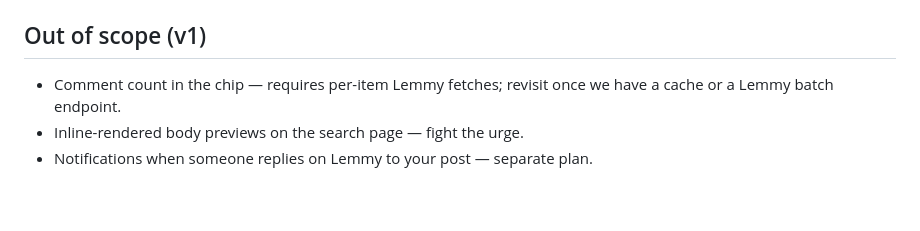
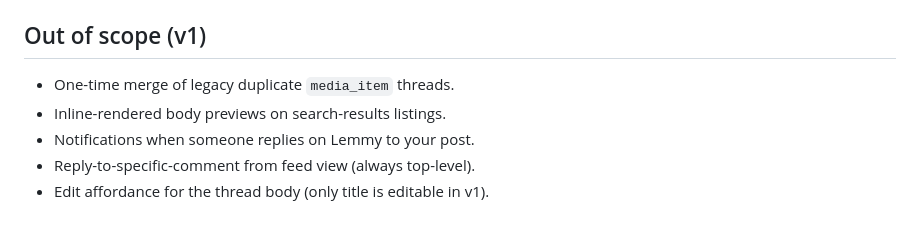
Before and after one commit to A-U-Supply/a-u.supply, a Markdown page: docs/plans/2026-05-16-search-lemmy-preview.md, the part around one of its changes. Rendered like a GitHub page.

```diff
--- a/docs/plans/2026-05-16-search-lemmy-preview.md
+++ b/docs/plans/2026-05-16-search-lemmy-preview.md
@@ -107,6 +115,8 @@ Counts response is a breaking change to one caller (`enrichDiscussionCounts` in
 
 ## Out of scope (v1)
 
-- Comment count in the chip — requires per-item Lemmy fetches; revisit once we have a cache or a Lemmy batch endpoint.
-- Inline-rendered body previews on the search page — fight the urge.
-- Notifications when someone replies on Lemmy to your post — separate plan.
+- One-time merge of legacy duplicate `media_item` threads.
+- Inline-rendered body previews on search-results listings.
+- Notifications when someone replies on Lemmy to your post.
+- Reply-to-specific-comment from feed view (always top-level).
+- Edit affordance for the thread body (only title is editable in v1).
```
Also changed, not shown: other parts of docs/plans/2026-05-16-search-lemmy-preview.md (+43 -35 lines).
